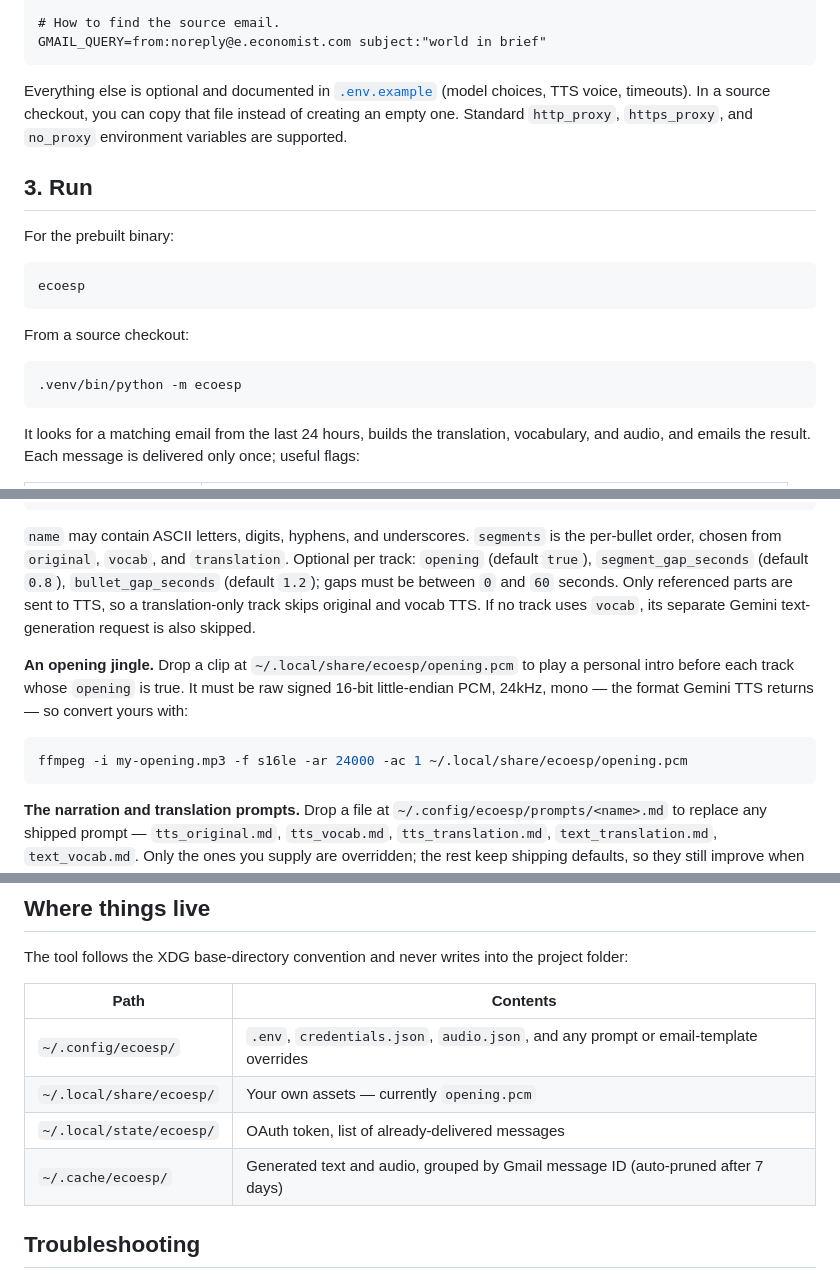
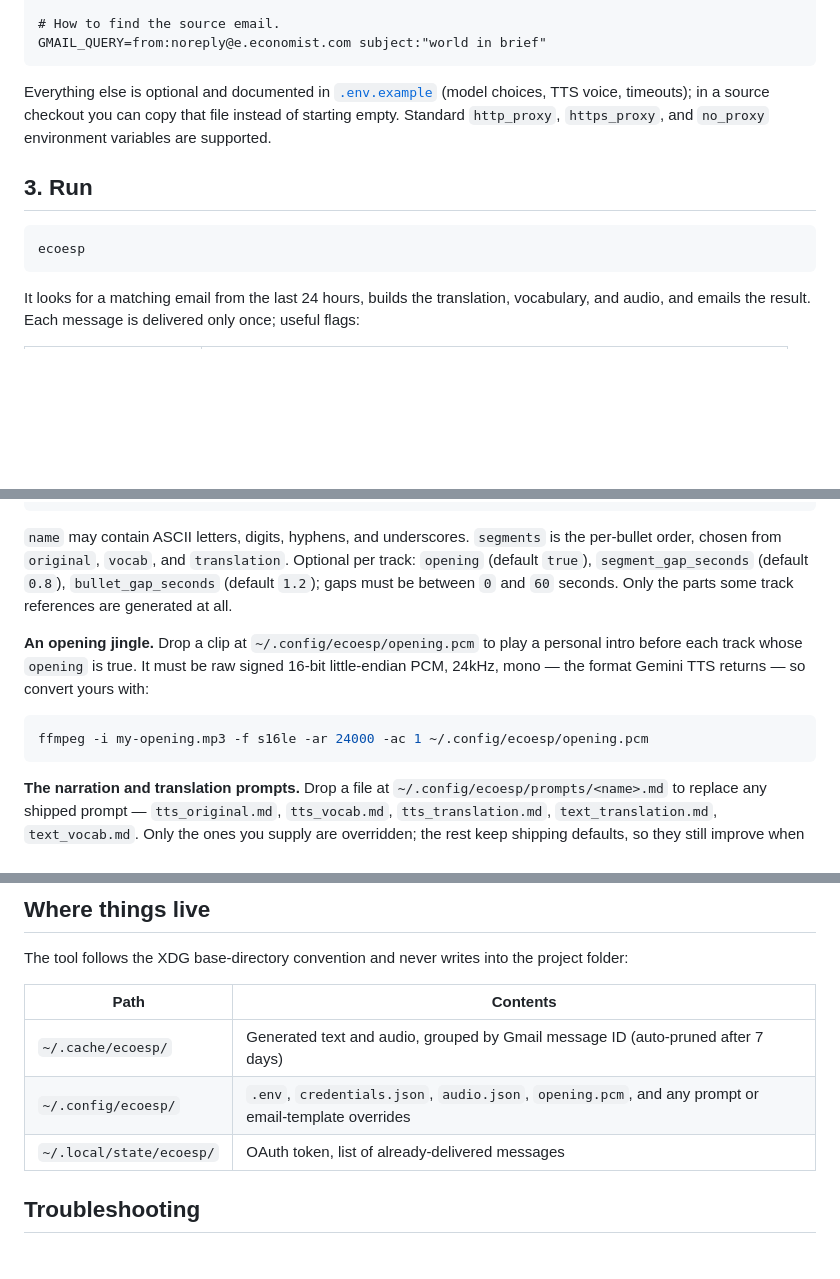
Before and after one commit to ycheoo/ecoesp, a Markdown page: README.md, 3 parts joined by grey strips. Drawn GitHub-style; blank space fills up the shorter version.

````diff
--- a/README.md
+++ b/README.md
@@ -132,23 +99,12 @@ DEST_EMAIL=you@gmail.com
 GMAIL_QUERY=from:noreply@e.economist.com subject:"world in brief"
 ```
 
-Everything else is optional and documented in
-[`.env.example`](.env.example) (model choices, TTS voice, timeouts). In a source
-checkout, you can copy that file instead of creating an empty one. Standard
-`http_proxy`, `https_proxy`, and `no_proxy` environment variables are supported.
+Everything else is optional and documented in [`.env.example`](.env.example) (model choices, TTS voice, timeouts); in a source checkout you can copy that file instead of starting empty. Standard `http_proxy`, `https_proxy`, and `no_proxy` environment variables are supported.
 
 ## 3. Run
 
-For the prebuilt binary:
-
 ```bash
 ecoesp
-```
-
-From a source checkout:
-
-```bash
-.venv/bin/python -m ecoesp
 ```
 
 It looks for a matching email from the last 24 hours, builds the translation, vocabulary, and audio, and emails the result. Each message is delivered only once; useful flags:
@@ -181,12 +135,12 @@ Everything below is optional — the tool works out of the box without any of it
 }
 ```
 
-`name` may contain ASCII letters, digits, hyphens, and underscores. `segments` is the per-bullet order, chosen from `original`, `vocab`, and `translation`. Optional per track: `opening` (default `true`), `segment_gap_seconds` (default `0.8`), `bullet_gap_seconds` (default `1.2`); gaps must be between `0` and `60` seconds. Only referenced parts are sent to TTS, so a translation-only track skips original and vocab TTS. If no track uses `vocab`, its separate Gemini text-generation request is also skipped.
+`name` may contain ASCII letters, digits, hyphens, and underscores. `segments` is the per-bullet order, chosen from `original`, `vocab`, and `translation`. Optional per track: `opening` (default `true`), `segment_gap_seconds` (default `0.8`), `bullet_gap_seconds` (default `1.2`); gaps must be between `0` and `60` seconds. Only the parts some track references are generated at all.
 
-**An opening jingle.** Drop a clip at `~/.local/share/ecoesp/opening.pcm` to play a personal intro before each track whose `opening` is true. It must be raw signed 16-bit little-endian PCM, 24kHz, mono — the format Gemini TTS returns — so convert yours with:
+**An opening jingle.** Drop a clip at `~/.config/ecoesp/opening.pcm` to play a personal intro before each track whose `opening` is true. It must be raw signed 16-bit little-endian PCM, 24kHz, mono — the format Gemini TTS returns — so convert yours with:
 
 ```bash
-ffmpeg -i my-opening.mp3 -f s16le -ar 24000 -ac 1 ~/.local/share/ecoesp/opening.pcm
+ffmpeg -i my-opening.mp3 -f s16le -ar 24000 -ac 1 ~/.config/ecoesp/opening.pcm
 ```
 
 **The narration and translation prompts.** Drop a file at `~/.config/ecoesp/prompts/<name>.md` to replace any shipped prompt — `tts_original.md`, `tts_vocab.md`, `tts_translation.md`, `text_translation.md`, `text_vocab.md`. Only the ones you supply are overridden; the rest keep shipping defaults, so they still improve when you upgrade.
@@ -271,10 +208,9 @@ The tool follows the XDG base-directory convention and never writes into the pro
 
 | Path | Contents |
 | --- | --- |
-| `~/.config/ecoesp/` | `.env`, `credentials.json`, `audio.json`, and any prompt or email-template overrides |
-| `~/.local/share/ecoesp/` | Your own assets — currently `opening.pcm` |
+| `~/.cache/ecoesp/` | Generated text and audio, grouped by Gmail message ID (auto-pruned after 7 days) |
+| `~/.config/ecoesp/` | `.env`, `credentials.json`, `audio.json`, `opening.pcm`, and any prompt or email-template overrides |
 | `~/.local/state/ecoesp/` | OAuth token, list of already-delivered messages |
-| `~/.cache/ecoesp/` | Generated text and audio, grouped by Gmail message ID (auto-pruned after 7 days) |
 
 ## Troubleshooting
 
````
Also changed, not shown: other parts of README.md (+23 -75 lines), media/sample-email-dark.png (added), media/sample-email.png (added), 8 other files.
